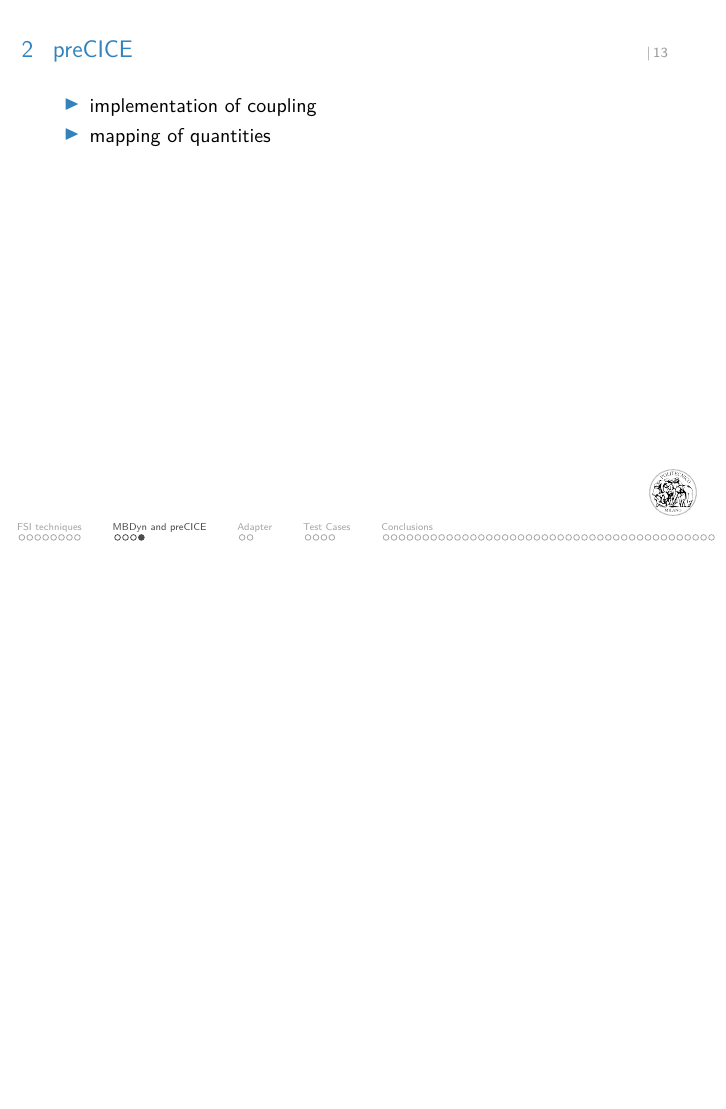
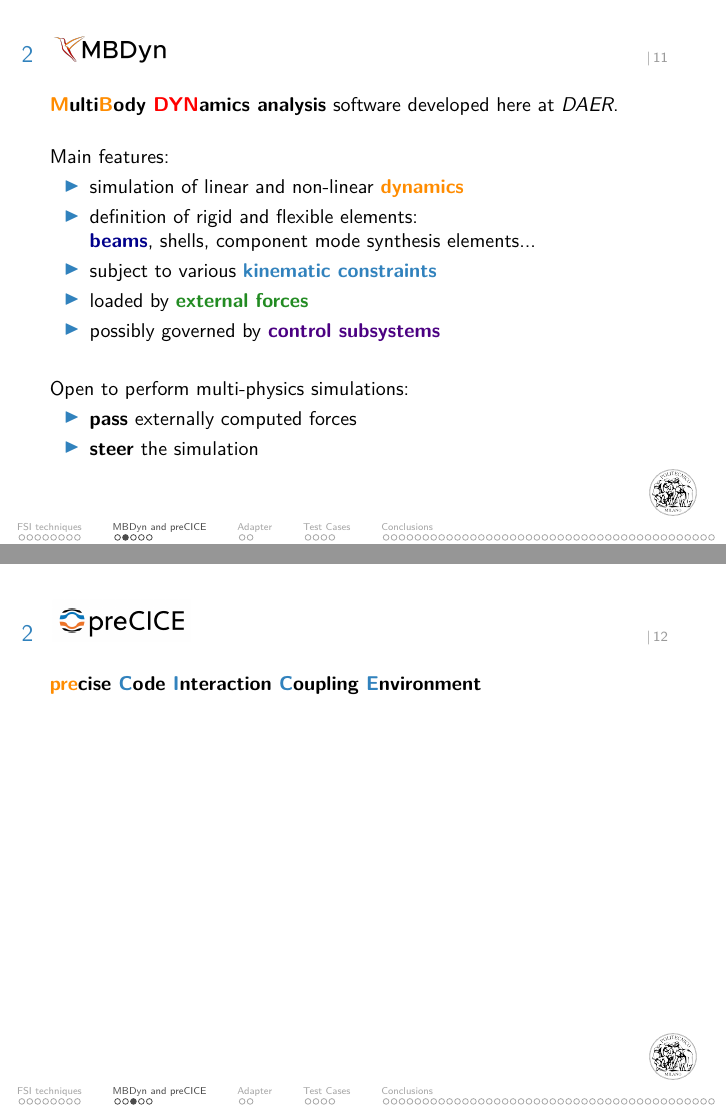
Before and after one commit to Ccaccia73/tesi_presentazione, a LaTeX poster (FSI_presentation.tex): page 24 of 78 before the commit and pages 24 and 25 of 83 after it, the two joined at a grey line, the shorter picture padded with empty space. Compiled offline with pdfLaTeX.

Commit message:
MBDyn preCICE slides

```diff
--- a/FSI_presentation.tex
+++ b/FSI_presentation.tex
@@ -2,10 +2,13 @@
 \usetheme{Heverlee}
 
 \usepackage{svg}
+\usepackage{adjustbox}
 \usepackage{amsmath,amssymb}
 \usepackage{bm}
 \usepackage{tikz} % serve per fare i grafici
 \usetikzlibrary{shapes,quotes,arrows.meta}
+\usepackage{xcolor}
+
 
 %%% QUICK OPTIONS:
 % (A) Math font without serifs, enable line below to make math serif:
@@ -326,5 +329,7 @@
 \end{frame}
 
 
+
+
 \section{MBDyn and preCICE}
 
@@ -332 +337,2 @@
 
+\textbf{\textcolor{dorange}{M}ulti\textcolor{dorange}{B}ody \textcolor{red}{DYN}amics analysis} software developed here at \textit{DAER}.\\
@@ -332,0 +346,5 @@
+        \item simulation of linear and non-linear \textbf{\textcolor{dorange}{dynamics}}
+        \item definition of rigid and flexible elements:\\ \textbf{\textcolor{dblue}{beams}}, shells, component mode synthesis elements...
+        \item subject to various \textbf{\textcolor{pblue}{kinematic constraints}}
+        \item loaded by \textbf{\textcolor{fgreen}{external forces}}
+        \item possibly governed by \textbf{\textcolor{indigo}{control subsystems}}
@@ -332,0 +358,34 @@
+    \item \textbf{pass} externally computed forces
+    \item \textbf{steer} the simulation
+\end{itemize}
+
+\end{frame}
+
+\begin{frame}{\includegraphics[width=.22\textwidth]{images/precice.png}}
+
+\textbf{\textcolor{dorange}{pre}cise \textcolor{pblue}{C}ode \textcolor{pblue}{I}nteraction \textcolor{pblue}{C}oupling \textcolor{pblue}{E}nvironment}
+
+\pause
+\vspace{5mm}
+
+Main features:
+
+    \begin{itemize}
+        \item connection of single-physics solvers
+        \item partitioned multi-physics simulation: FSI, CHT, SSI
+        \item black-box: interface nodes
+    \end{itemize}
+
+\pause
+\vspace{5mm}
+
+Actions performed:
+
+\begin{itemize}
+	\item coupling strategy
+	\item acceleration and convergence criteria
+	\item communication between the participants
+	\item mapping of data between meshes
+\end{itemize}
+
+\end{frame}
@@ -355,10 +444,4 @@
 
-\begin{frame}{preCICE}
-    \begin{itemize}
-        \item implementation of coupling
-        \item mapping of quantities
-    \end{itemize}
-\end{frame}
 
 \section{Adapter}
 
```
Also changed, not shown: images/Logo_aster.png (added), images/logoSU2.png (added), images/mbdyn.png (added), images/of.jpeg (added), images/simulation-CFD.png (added), FSI_presentation.tex (62 more changed lines).
